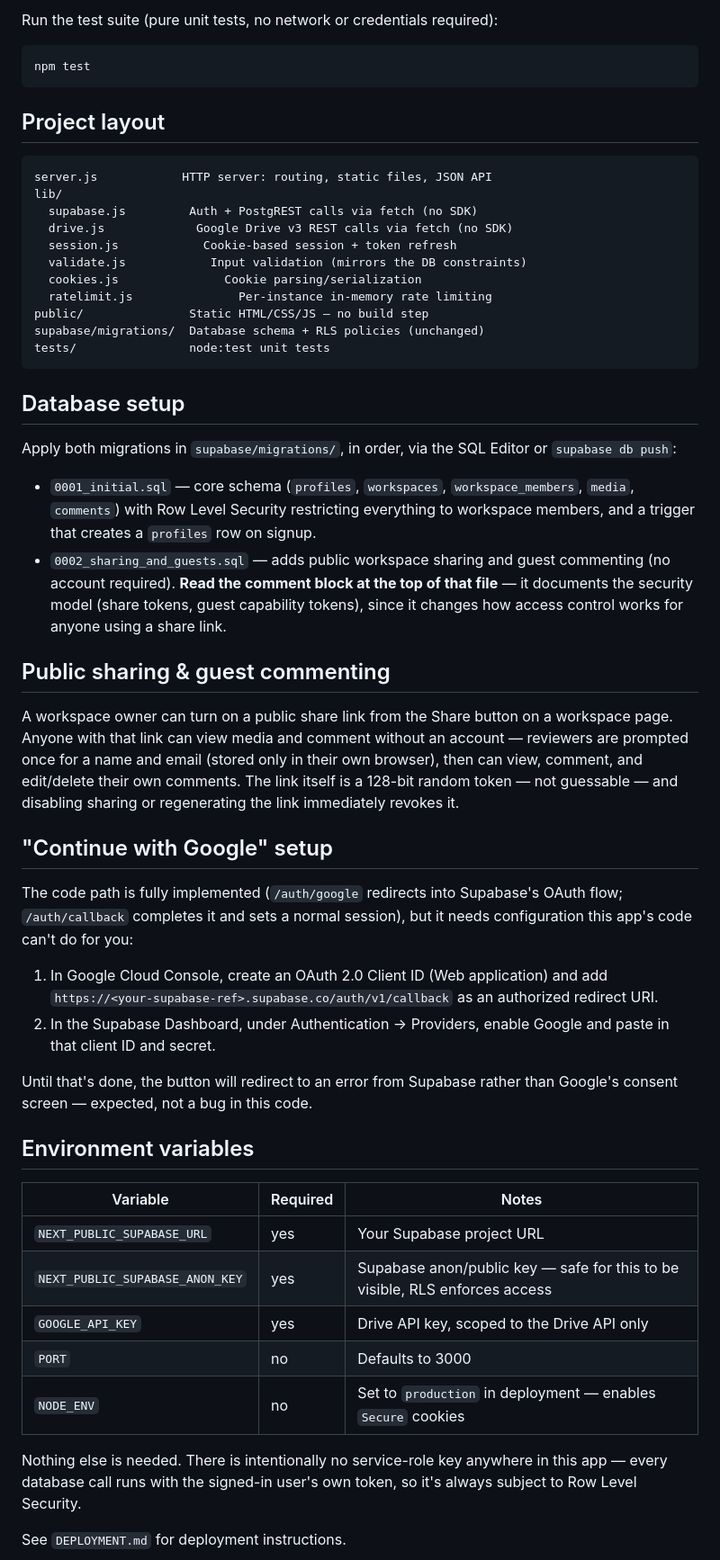
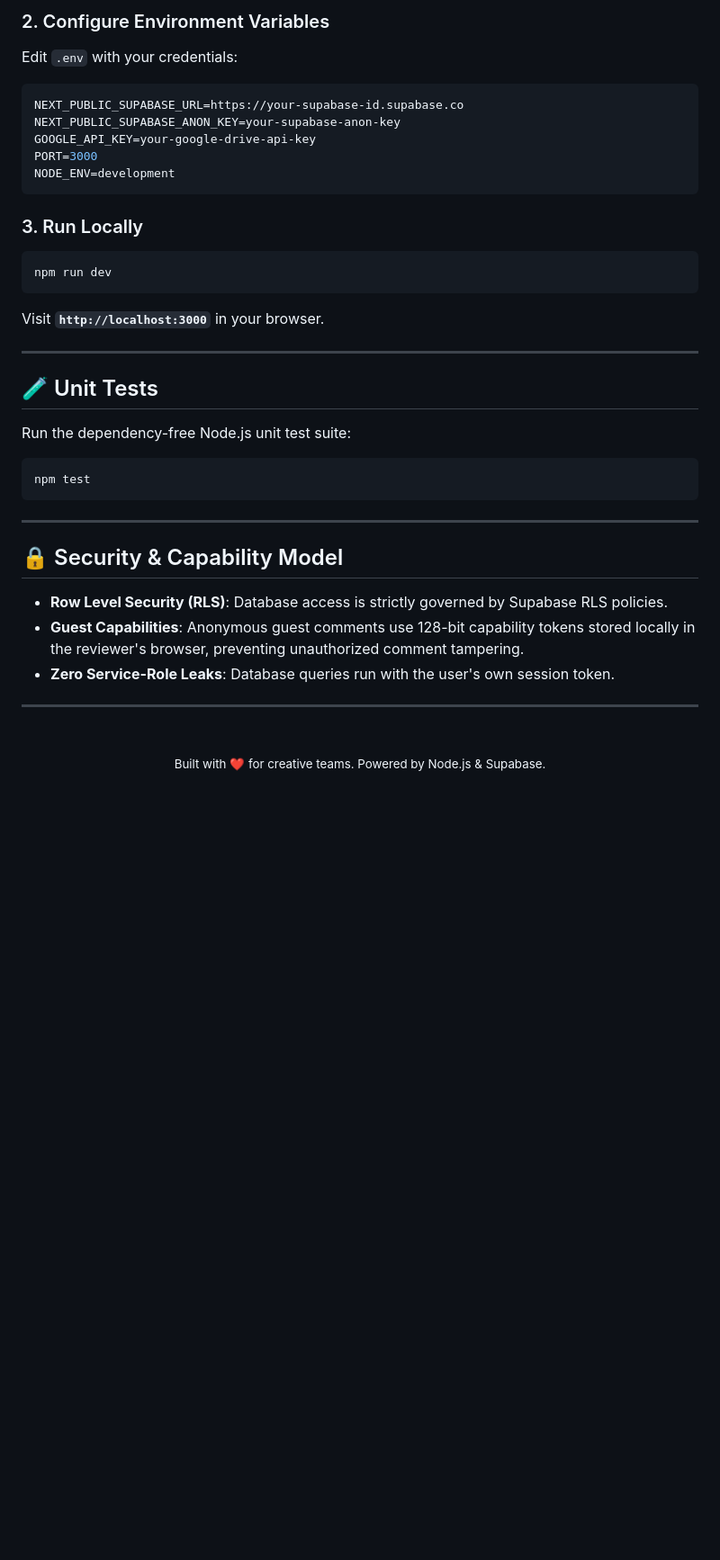
Before and after one commit to roshankodi/Relay-v2, a Markdown page: README.md, the part around one of its changes. Shown at 90% size. Rendered like a GitHub page; blank space fills up the shorter version.

````diff
--- a/README.md
+++ b/README.md
@@ -48,76 +84,46 @@ npm run dev         # http://localhost:3000, auto-restarts on file changes
 ```
 
-Run the test suite (pure unit tests, no network or credentials required):
+### 2. Configure Environment Variables
+
+Edit `.env` with your credentials:
+
+```env
+NEXT_PUBLIC_SUPABASE_URL=https://your-supabase-id.supabase.co
+NEXT_PUBLIC_SUPABASE_ANON_KEY=your-supabase-anon-key
+GOOGLE_API_KEY=your-google-drive-api-key
+PORT=3000
+NODE_ENV=development
+```
+
+### 3. Run Locally
+
+```bash
+npm run dev
+```
+
+Visit **`http://localhost:3000`** in your browser.
+
+---
+
+## 🧪 Unit Tests
+
+Run the dependency-free Node.js unit test suite:
 
 ```bash
 npm test
 ```
 
-## Project layout
+---
 
-```
-server.js            HTTP server: routing, static files, JSON API
-lib/
-  supabase.js         Auth + PostgREST calls via fetch (no SDK)
-  drive.js             Google Drive v3 REST calls via fetch (no SDK)
-  session.js            Cookie-based session + token refresh
-  validate.js            Input validation (mirrors the DB constraints)
-  cookies.js               Cookie parsing/serialization
-  ratelimit.js               Per-instance in-memory rate limiting
-public/               Static HTML/CSS/JS — no build step
-supabase/migrations/  Database schema + RLS policies (unchanged)
-tests/                node:test unit tests
-```
+## 🔒 Security & Capability Model
 
-## Database setup
+- **Row Level Security (RLS)**: Database access is strictly governed by Supabase RLS policies.
+- **Guest Capabilities**: Anonymous guest comments use 128-bit capability tokens stored locally in the reviewer's browser, preventing unauthorized comment tampering.
+- **Zero Service-Role Leaks**: Database queries run with the user's own session token.
 
-Apply both migrations in `supabase/migrations/`, in order, via the SQL
-Editor or `supabase db push`:
-- `0001_initial.sql` — core schema (`profiles`, `workspaces`,
-  `workspace_members`, `media`, `comments`) with Row Level Security
-  restricting everything to workspace members, and a trigger that creates
-  a `profiles` row on signup.
-- `0002_sharing_and_guests.sql` — adds public workspace sharing and guest
-  commenting (no account required). **Read the comment block at the top
-  of that file** — it documents the security model (share tokens, guest
-  capability tokens), since it changes how access control works for
-  anyone using a share link.
+---
 
-## Public sharing & guest commenting
-
-A workspace owner can turn on a public share link from the Share button on
-a workspace page. Anyone with that link can view media and comment without
-an account — reviewers are prompted once for a name and email (stored only
-in their own browser), then can view, comment, and edit/delete their own
-comments. The link itself is a 128-bit random token — not guessable — and
-disabling sharing or regenerating the link immediately revokes it.
-
-## "Continue with Google" setup
-
-The code path is fully implemented (`/auth/google` redirects into
-Supabase's OAuth flow; `/auth/callback` completes it and sets a normal
-session), but it needs configuration this app's code can't do for you:
-1. In Google Cloud Console, create an OAuth 2.0 Client ID (Web
-   application) and add `https://<your-supabase-ref>.supabase.co/auth/v1/callback`
-   as an authorized redirect URI.
-2. In the Supabase Dashboard, under Authentication → Providers, enable
-   Google and paste in that client ID and secret.
-
-Until that's done, the button will redirect to an error from Supabase
-rather than Google's consent screen — expected, not a bug in this code.
-
-## Environment variables
-
-| Variable | Required | Notes |
-|---|---|---|
-| `NEXT_PUBLIC_SUPABASE_URL` | yes | Your Supabase project URL |
-| `NEXT_PUBLIC_SUPABASE_ANON_KEY` | yes | Supabase anon/public key — safe for this to be visible, RLS enforces access |
-| `GOOGLE_API_KEY` | yes | Drive API key, scoped to the Drive API only |
-| `PORT` | no | Defaults to 3000 |
-| `NODE_ENV` | no | Set to `production` in deployment — enables `Secure` cookies |
-
-Nothing else is needed. There is intentionally no service-role key anywhere
-in this app — every database call runs with the signed-in user's own token,
-so it's always subject to Row Level Security.
-
-See `DEPLOYMENT.md` for deployment instructions.
+<div align="center">
+  <br />
+  <sub>Built with ❤️ for creative teams. Powered by Node.js & Supabase.</sub>
+</div>
````
Also changed, not shown: other parts of README.md (+72 -36 lines).
